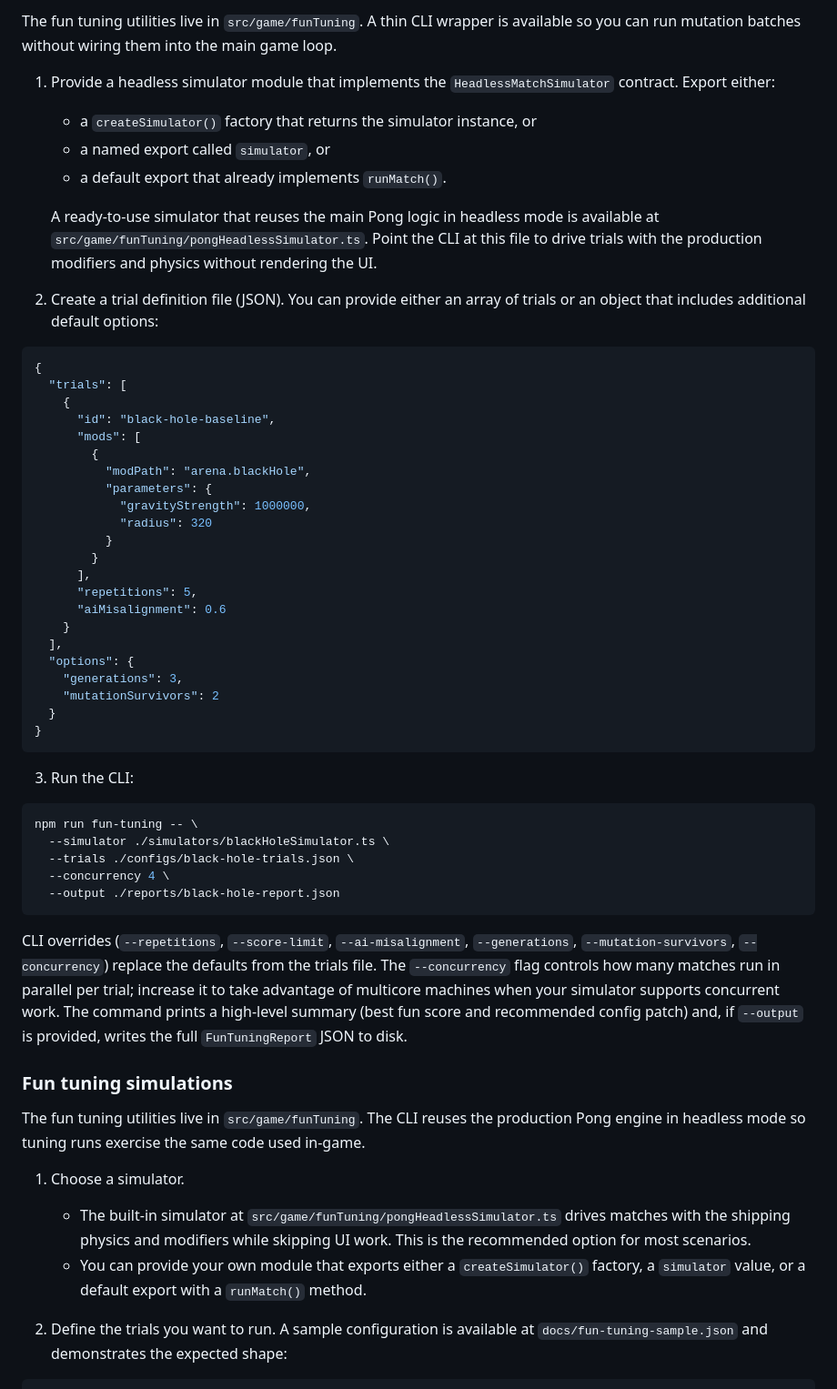
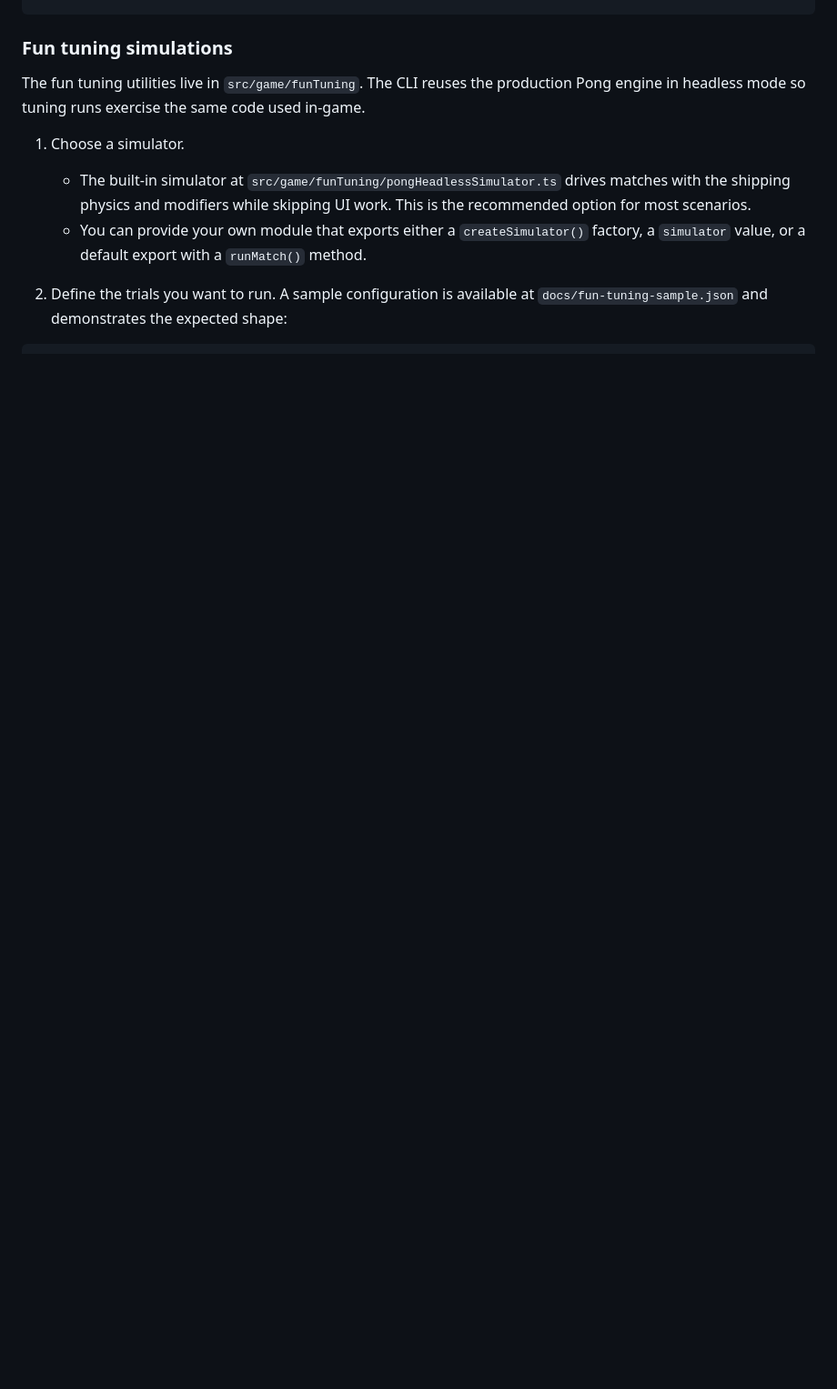
Before and after one commit to CrossBread/vibe-jam, a Markdown page: README.md, the part around one of its changes. Shown at 91% size. GitHub-like rendering; blank space fills up the shorter version.

Commit message:
readme: remove dupe description

````diff
--- a/README.md
+++ b/README.md
@@ -75,52 +24,3 @@ CLI overrides (`--repetitions`, `--score-limit`, `--ai-misalignment`, `--generat
-The fun tuning utilities live in `src/game/funTuning`. A thin CLI wrapper is available so you can run mutation batches without wiring them into the main game loop.
-
-1. Provide a headless simulator module that implements the `HeadlessMatchSimulator` contract. Export either:
-   - a `createSimulator()` factory that returns the simulator instance, or
-   - a named export called `simulator`, or
-   - a default export that already implements `runMatch()`.
-
-   A ready-to-use simulator that reuses the main Pong logic in headless mode is available at
-   `src/game/funTuning/pongHeadlessSimulator.ts`. Point the CLI at this file to drive trials with the
-   production modifiers and physics without rendering the UI.
-
-2. Create a trial definition file (JSON). You can provide either an array of trials or an object that includes additional default options:
-
-```json
-{
-  "trials": [
-    {
-      "id": "black-hole-baseline",
-      "mods": [
-        {
-          "modPath": "arena.blackHole",
-          "parameters": {
-            "gravityStrength": 1000000,
-            "radius": 320
-          }
-        }
-      ],
-      "repetitions": 5,
-      "aiMisalignment": 0.6
-    }
-  ],
-  "options": {
-    "generations": 3,
-    "mutationSurvivors": 2
-  }
-}
-```
-
-3. Run the CLI:
-
-```bash
-npm run fun-tuning -- \
-  --simulator ./simulators/blackHoleSimulator.ts \
-  --trials ./configs/black-hole-trials.json \
-  --concurrency 4 \
-  --output ./reports/black-hole-report.json
-```
-
-CLI overrides (`--repetitions`, `--score-limit`, `--ai-misalignment`, `--generations`, `--mutation-survivors`, `--concurrency`) replace the defaults from the trials file. The `--concurrency` flag controls how many matches run in parallel per trial; increase it to take advantage of multicore machines when your simulator supports concurrent work. The command prints a high-level summary (best fun score and recommended config patch) and, if `--output` is provided, writes the full `FunTuningReport` JSON to disk.
 
 ### Fun tuning simulations
 
````
Also changed, not shown: other parts of README.md (+0 -51 lines).
